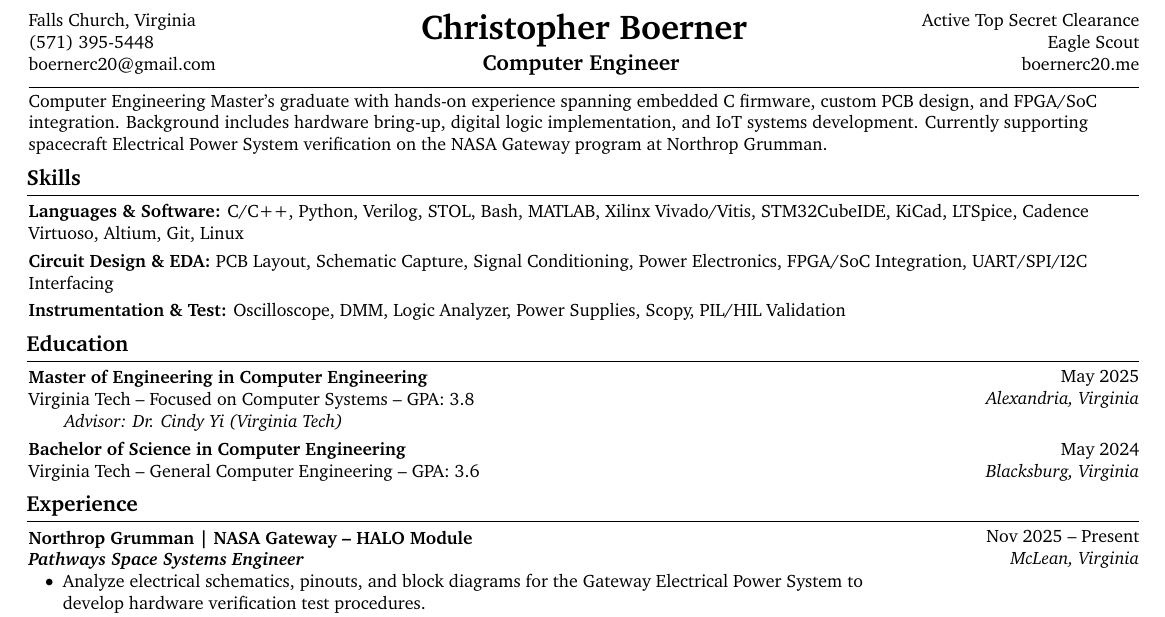
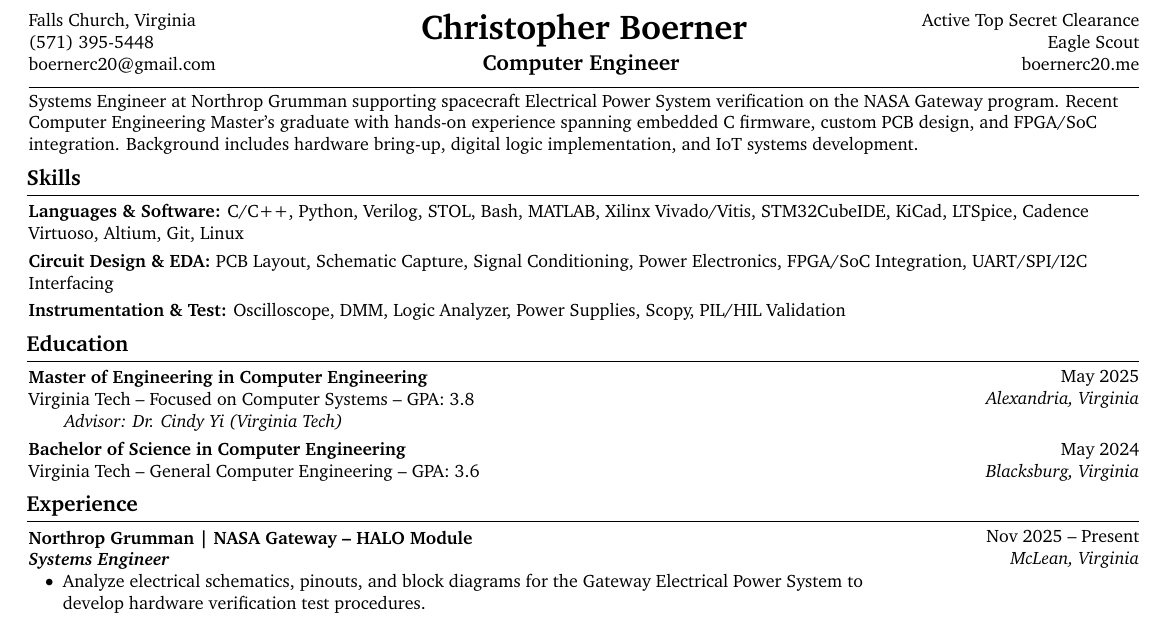
Before and after one commit to boernerc20/LaTeX-Resume, a LaTeX CV (Christopher_Boerner_Resume.tex): part of the page, cut so that both start at the same text. Compiled offline with pdfLaTeX.

Commit message:
update 5-1-2026

```diff
--- a/Christopher_Boerner_Resume.tex
+++ b/Christopher_Boerner_Resume.tex
@@ -172,7 +172,7 @@
     \end{threecolentry}
     \hrule
     \kern 3.0 pt%
-    Computer Engineering Master's graduate with hands-on experience spanning embedded C firmware, custom PCB design, and FPGA/SoC integration. Background includes hardware bring-up, digital logic implementation, and IoT systems development. Currently supporting spacecraft Electrical Power System verification on the NASA Gateway program at Northrop Grumman.
+    Systems Engineer at Northrop Grumman supporting spacecraft Electrical Power System verification on the NASA Gateway program. Recent Computer Engineering Master's graduate with hands-on experience spanning embedded C firmware, custom PCB design, and FPGA/SoC integration. Background includes hardware bring-up, digital logic implementation, and IoT systems development.
 
     % SKILLS SECTION:
     \section{Skills}
@@ -200,7 +200,7 @@
 
     \begin{twocolentry}{{Nov 2025 -- Present} \\\textit{McLean, Virginia}}
         \textbf{Northrop Grumman | NASA Gateway -- HALO Module}\\
-        \textbf{\textit{Pathways Space Systems Engineer}}\\
+        \textbf{\textit{Systems Engineer}}\\
         \begin{onecolentry}
             \begin{highlights}
                 \item Analyze electrical schematics, pinouts, and block diagrams for the Gateway Electrical Power System to develop hardware verification test procedures.
```
Also changed, not shown: Christopher_Boerner_Resume.pdf.
